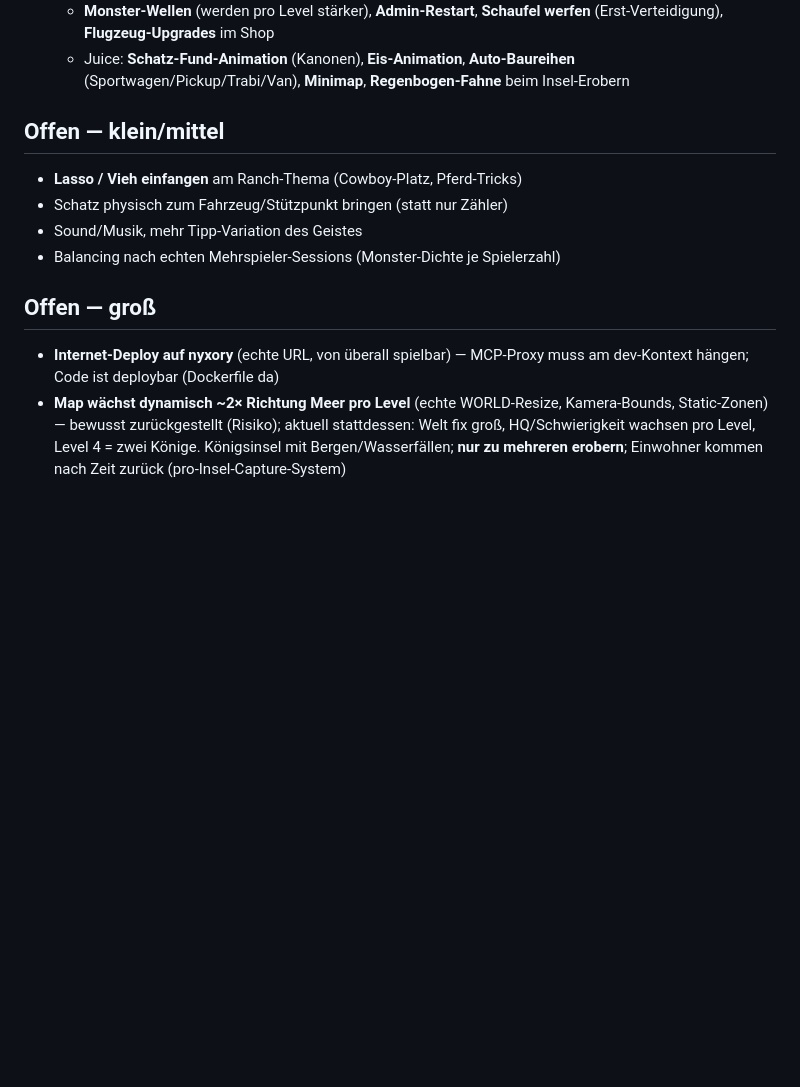
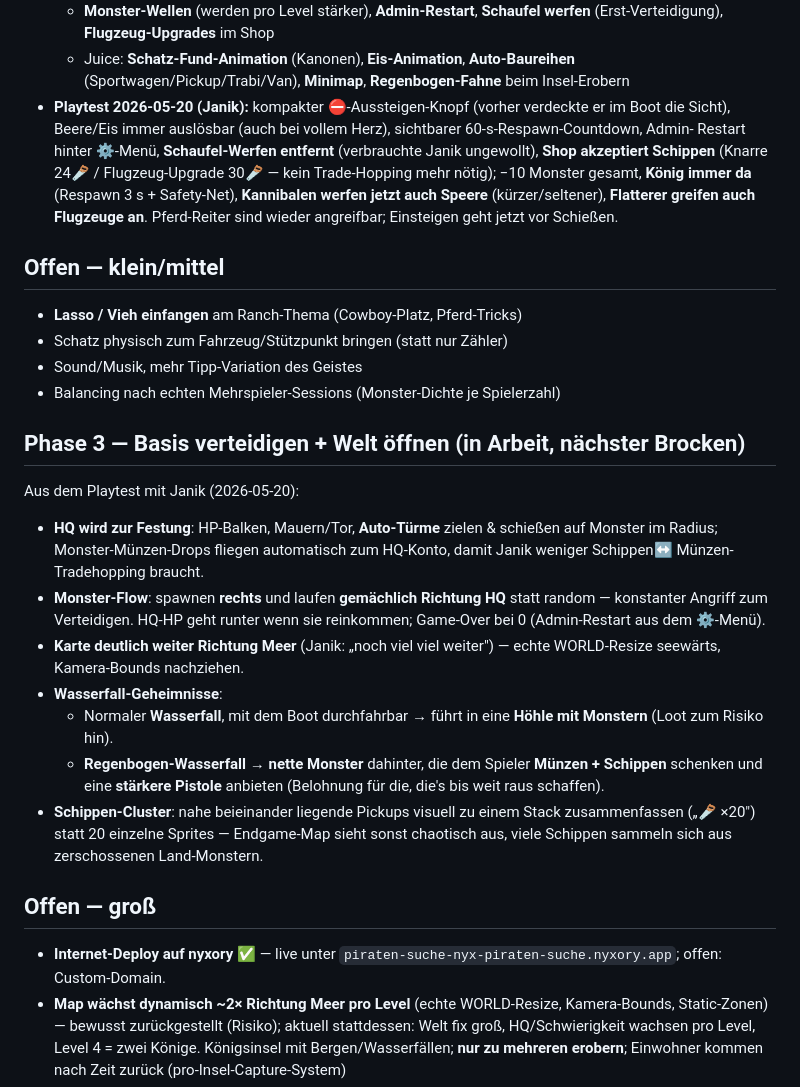
Before and after one commit to nenti/piraten-suche, a Markdown page: ROADMAP.md, the part around the change. GitHub-like rendering; blank space fills up the shorter version.

Commit message:
ROADMAP: Phase 3 (Basis-Defense + Welt-Öffnen) aus Playtest 2026-05-20
Janik will viel weiter Richtung Meer fahren können, mit Wasserfällen
(durchfahrbar) + Höhle mit Monstern + Regenbogen-Wasserfall mit
"netten Monstern" die Münzen/Schippen/stärkere Pistolen verschenken.
Endgame-Karte braucht außerdem ein Schippen-Cluster ("🪚 ×20") weil
viele zerschossene Land-Monster ihre Schippen ablegen.

Erledigt-Block bekommt eine Zeile zur heutigen Playtest-Runde.

Co-Authored-By: Claude Opus 4.7 (1M context) <noreply@anthropic.com>

```diff
--- a/ROADMAP.md
+++ b/ROADMAP.md
@@ -32,6 +32,16 @@ Erledigtes ist abgehakt; offenes ist nach grobem Aufwand sortiert.
   - Juice: **Schatz-Fund-Animation** (Kanonen), **Eis-Animation**,
     **Auto-Baureihen** (Sportwagen/Pickup/Trabi/Van), **Minimap**,
     **Regenbogen-Fahne** beim Insel-Erobern
+- **Playtest 2026-05-20 (Janik):** kompakter ⛔-Aussteigen-Knopf
+  (vorher verdeckte er im Boot die Sicht), Beere/Eis immer auslösbar
+  (auch bei vollem Herz), sichtbarer 60-s-Respawn-Countdown, Admin-
+  Restart hinter ⚙-Menü, **Schaufel-Werfen entfernt** (verbrauchte
+  Janik ungewollt), **Shop akzeptiert Schippen** (Knarre 24🪚 /
+  Flugzeug-Upgrade 30🪚 — kein Trade-Hopping mehr nötig); −10
+  Monster gesamt, **König immer da** (Respawn 3 s + Safety-Net),
+  **Kannibalen werfen jetzt auch Speere** (kürzer/seltener),
+  **Flatterer greifen auch Flugzeuge an**. Pferd-Reiter sind wieder
+  angreifbar; Einsteigen geht jetzt vor Schießen.
 
 ## Offen — klein/mittel
 
@@ -40,10 +50,35 @@ Erledigtes ist abgehakt; offenes ist nach grobem Aufwand sortiert.
 - Sound/Musik, mehr Tipp-Variation des Geistes
 - Balancing nach echten Mehrspieler-Sessions (Monster-Dichte je Spielerzahl)
 
+## Phase 3 — Basis verteidigen + Welt öffnen (in Arbeit, nächster Brocken)
+
+Aus dem Playtest mit Janik (2026-05-20):
+- **HQ wird zur Festung**: HP-Balken, Mauern/Tor, **Auto-Türme**
+  zielen & schießen auf Monster im Radius; Monster-Münzen-Drops
+  fliegen automatisch zum HQ-Konto, damit Janik weniger Schippen↔
+  Münzen-Tradehopping braucht.
+- **Monster-Flow**: spawnen **rechts** und laufen **gemächlich
+  Richtung HQ** statt random — konstanter Angriff zum Verteidigen.
+  HQ-HP geht runter wenn sie reinkommen; Game-Over bei 0
+  (Admin-Restart aus dem ⚙-Menü).
+- **Karte deutlich weiter Richtung Meer** (Janik: „noch viel viel
+  weiter") — echte WORLD-Resize seewärts, Kamera-Bounds nachziehen.
+- **Wasserfall-Geheimnisse**:
+  - Normaler **Wasserfall**, mit dem Boot durchfahrbar → führt in
+    eine **Höhle mit Monstern** (Loot zum Risiko hin).
+  - **Regenbogen-Wasserfall** → **nette Monster** dahinter, die dem
+    Spieler **Münzen + Schippen** schenken und eine **stärkere
+    Pistole** anbieten (Belohnung für die, die's bis weit raus
+    schaffen).
+- **Schippen-Cluster**: nahe beieinander liegende Pickups visuell zu
+  einem Stack zusammenfassen („🪚 ×20") statt 20 einzelne Sprites —
+  Endgame-Map sieht sonst chaotisch aus, viele Schippen sammeln sich
+  aus zerschossenen Land-Monstern.
+
 ## Offen — groß
 
-- **Internet-Deploy auf nyxory** (echte URL, von überall spielbar) —
-  MCP-Proxy muss am dev-Kontext hängen; Code ist deploybar (Dockerfile da)
+- **Internet-Deploy auf nyxory** ✅ — live unter
+  `piraten-suche-nyx-piraten-suche.nyxory.app`; offen: Custom-Domain.
 - **Map wächst dynamisch ~2× Richtung Meer pro Level** (echte WORLD-Resize,
   Kamera-Bounds, Static-Zonen) — bewusst zurückgestellt (Risiko); aktuell
   stattdessen: Welt fix groß, HQ/Schwierigkeit wachsen pro Level, Level 4 =
```
